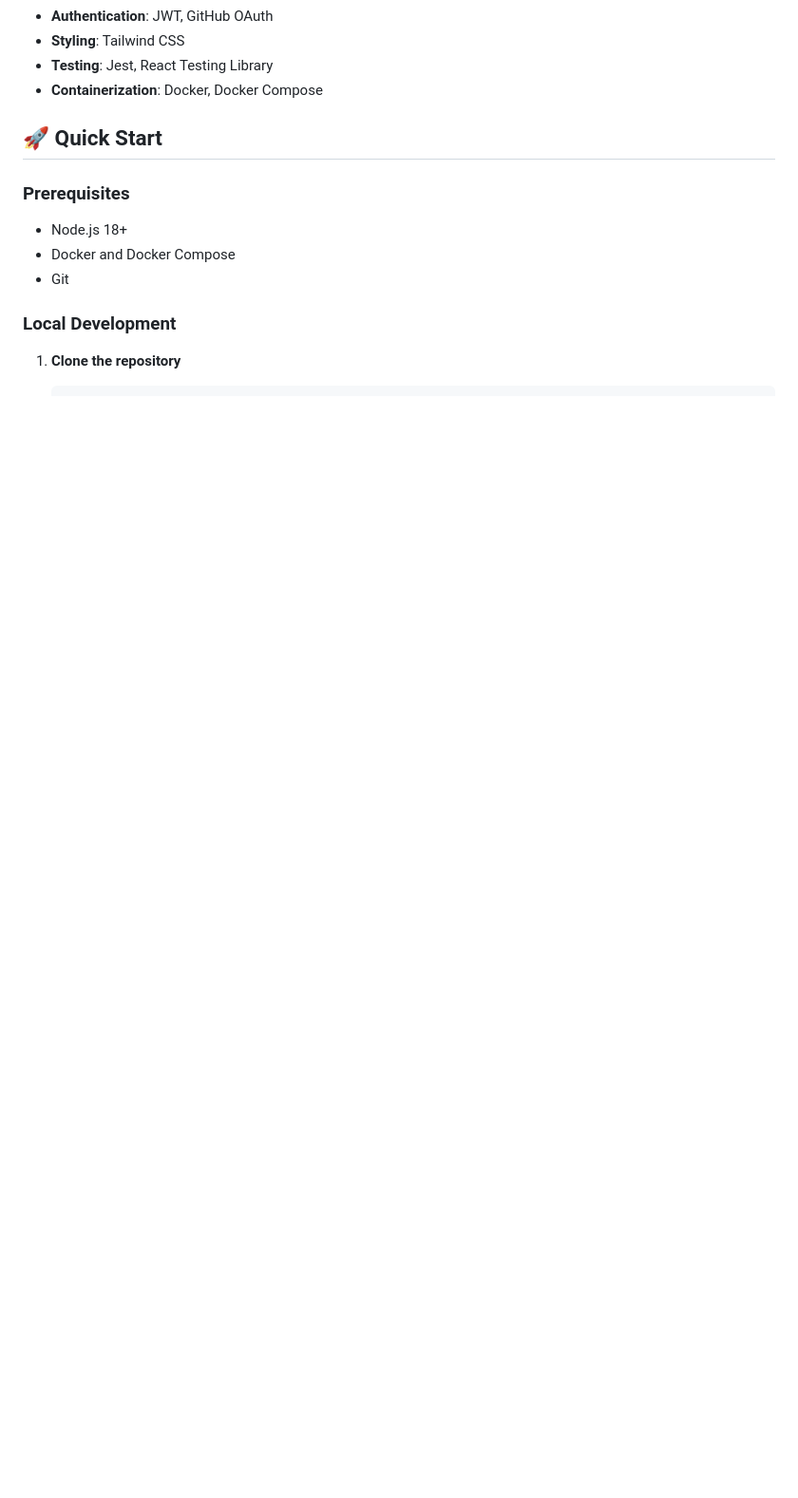
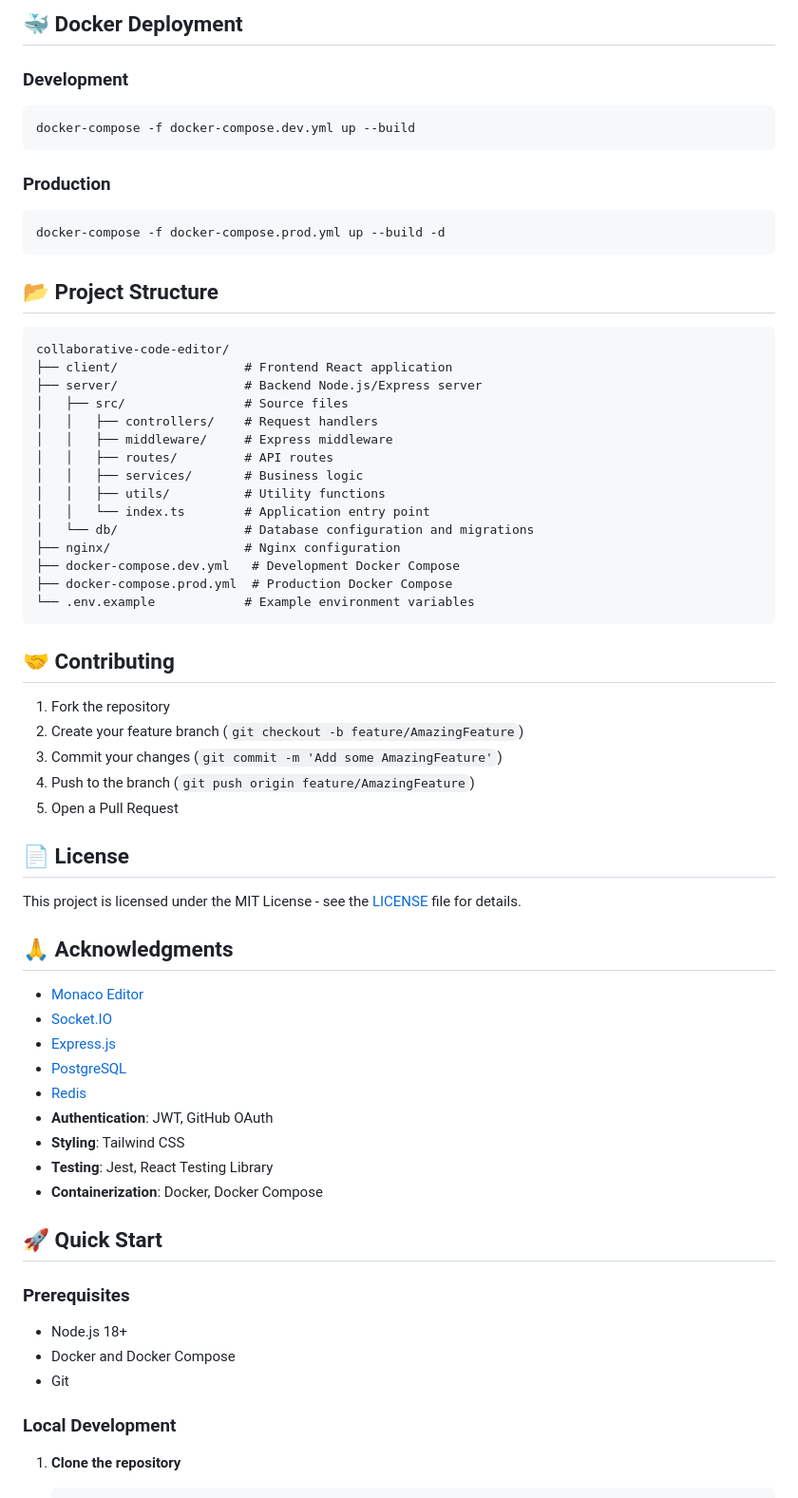
Before and after one commit to edogola4/Editor, a Markdown page: README.md, the part around the change printed below. Shown: that part at 95% size. GitHub-like rendering; blank space fills up the shorter version.

````diff
--- a/README.md
+++ b/README.md
@@ -51,3 +125,54 @@
+## 🐳 Docker Deployment
+
+### Development
+```bash
+docker-compose -f docker-compose.dev.yml up --build
+```
+
+### Production
+```bash
+docker-compose -f docker-compose.prod.yml up --build -d
+```
+
+## 📂 Project Structure
+
+```
+collaborative-code-editor/
+├── client/                 # Frontend React application
+├── server/                 # Backend Node.js/Express server
+│   ├── src/                # Source files
+│   │   ├── controllers/    # Request handlers
+│   │   ├── middleware/     # Express middleware
+│   │   ├── routes/         # API routes
+│   │   ├── services/       # Business logic
+│   │   ├── utils/          # Utility functions
+│   │   └── index.ts        # Application entry point
+│   └── db/                 # Database configuration and migrations
+├── nginx/                  # Nginx configuration
+├── docker-compose.dev.yml   # Development Docker Compose
+├── docker-compose.prod.yml  # Production Docker Compose
+└── .env.example            # Example environment variables
+```
+
+## 🤝 Contributing
+
+1. Fork the repository
+2. Create your feature branch (`git checkout -b feature/AmazingFeature`)
+3. Commit your changes (`git commit -m 'Add some AmazingFeature'`)
+4. Push to the branch (`git push origin feature/AmazingFeature`)
+5. Open a Pull Request
+
+## 📄 License
+
+This project is licensed under the MIT License - see the [LICENSE](LICENSE) file for details.
+
+## 🙏 Acknowledgments
+
+- [Monaco Editor](https://microsoft.github.io/monaco-editor/)
+- [Socket.IO](https://socket.io/)
+- [Express.js](https://expressjs.com/)
+- [PostgreSQL](https://www.postgresql.org/)
+- [Redis](https://redis.io/)
 - **Authentication**: JWT, GitHub OAuth
 - **Styling**: Tailwind CSS
 - **Testing**: Jest, React Testing Library
````
Also changed, not shown: other parts of README.md (+76 -2 lines).
